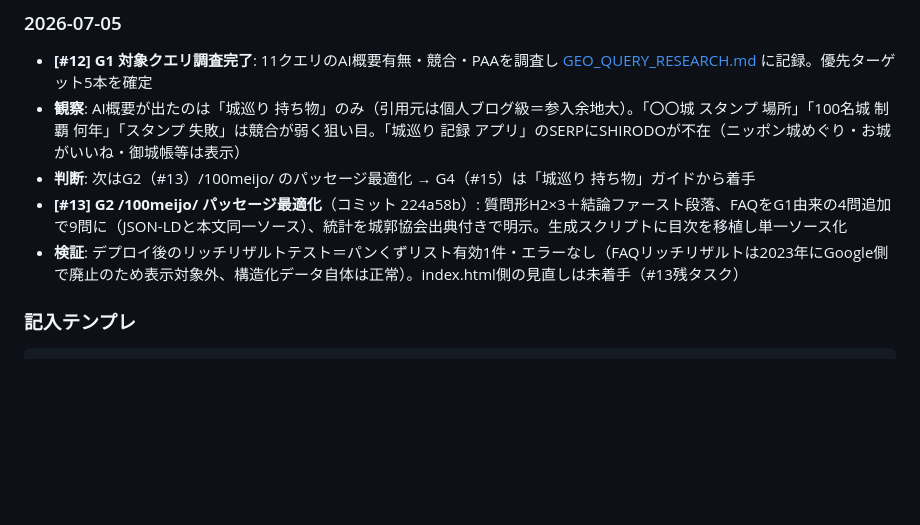
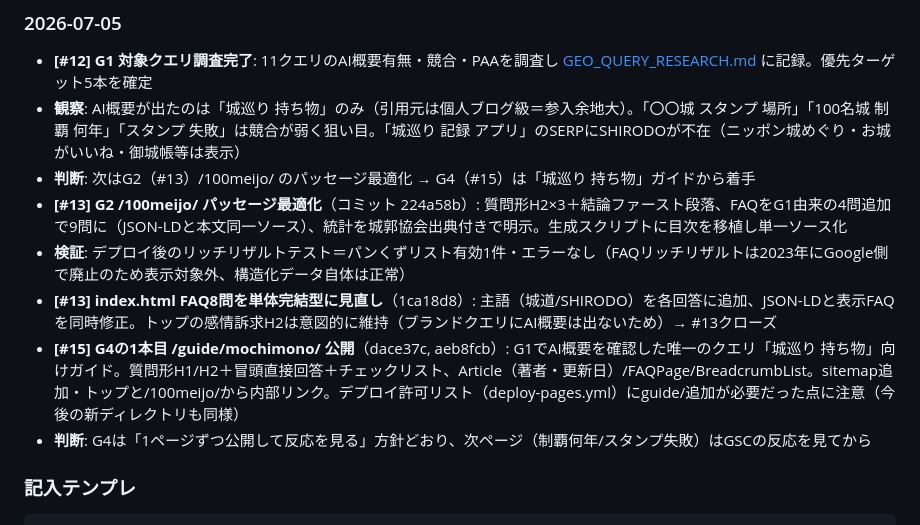
Before and after one commit to katsuhikosakata29-max/shirodo-lp, a Markdown page: docs/SEO_LOG.md, the part around the change. Rendered like a GitHub page; blank space fills up the shorter version.

Commit message:
docs: SEO_LOGにG4-1（持ち物ガイド公開）とindex.html FAQ見直しを記録
Co-Authored-By: Claude Fable 5 <noreply@anthropic.com>

````diff
--- a/docs/SEO_LOG.md
+++ b/docs/SEO_LOG.md
@@ -43,7 +43,10 @@ Search Console > 検索パフォーマンス > 過去28日間。「平均掲載
 - **観察**: AI概要が出たのは「城巡り 持ち物」のみ（引用元は個人ブログ級＝参入余地大）。「〇〇城 スタンプ 場所」「100名城 制覇 何年」「スタンプ 失敗」は競合が弱く狙い目。「城巡り 記録 アプリ」のSERPにSHIRODOが不在（ニッポン城めぐり・お城がいいね・御城帳等は表示）
 - **判断**: 次はG2（#13）/100meijo/ のパッセージ最適化 → G4（#15）は「城巡り 持ち物」ガイドから着手
 - **[#13] G2 /100meijo/ パッセージ最適化**（コミット 224a58b）: 質問形H2×3＋結論ファースト段落、FAQをG1由来の4問追加で9問に（JSON-LDと本文同一ソース）、統計を城郭協会出典付きで明示。生成スクリプトに目次を移植し単一ソース化
-- **検証**: デプロイ後のリッチリザルトテスト＝パンくずリスト有効1件・エラーなし（FAQリッチリザルトは2023年にGoogle側で廃止のため表示対象外、構造化データ自体は正常）。index.html側の見直しは未着手（#13残タスク）
+- **検証**: デプロイ後のリッチリザルトテスト＝パンくずリスト有効1件・エラーなし（FAQリッチリザルトは2023年にGoogle側で廃止のため表示対象外、構造化データ自体は正常）
+- **[#13] index.html FAQ8問を単体完結型に見直し**（1ca18d8）: 主語（城道/SHIRODO）を各回答に追加、JSON-LDと表示FAQを同時修正。トップの感情訴求H2は意図的に維持（ブランドクエリにAI概要は出ないため）→ #13クローズ
+- **[#15] G4の1本目 /guide/mochimono/ 公開**（dace37c, aeb8fcb）: G1でAI概要を確認した唯一のクエリ「城巡り 持ち物」向けガイド。質問形H1/H2＋冒頭直接回答＋チェックリスト、Article（著者・更新日）/FAQPage/BreadcrumbList。sitemap追加・トップと/100meijo/から内部リンク。デプロイ許可リスト（deploy-pages.yml）にguide/追加が必要だった点に注意（今後の新ディレクトリも同様）
+- **判断**: G4は「1ページずつ公開して反応を見る」方針どおり、次ページ（制覇何年/スタンプ失敗）はGSCの反応を見てから
 
 ### 記入テンプレ
 ```
````
